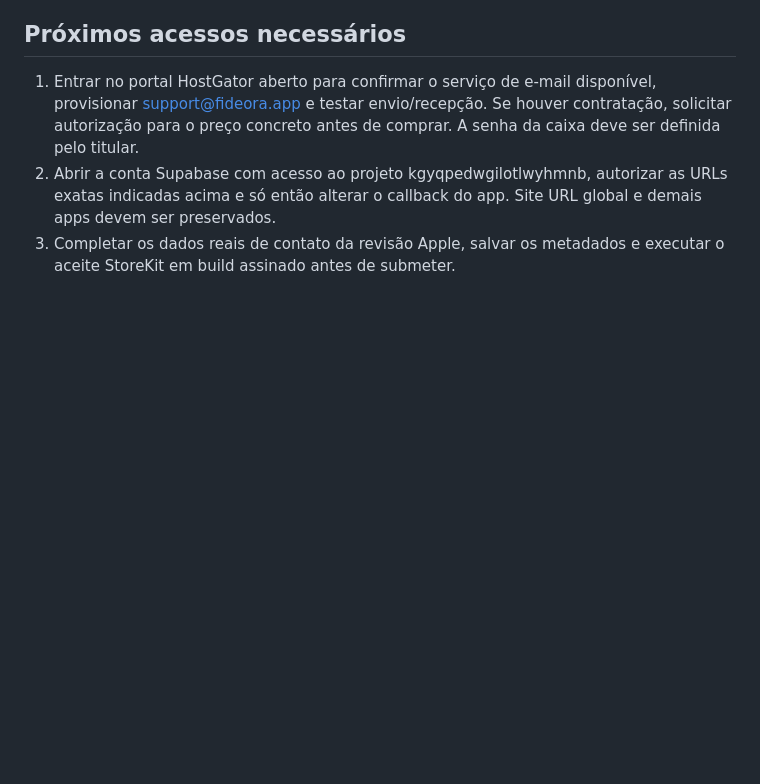
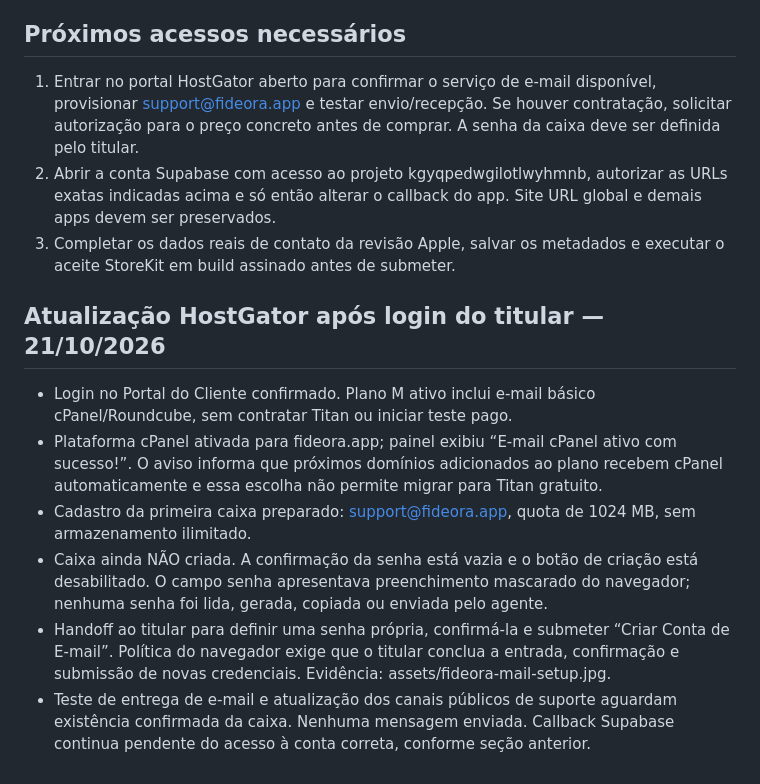
Before and after one commit to talescor-spec/mappa-cattolico, a Markdown page: docs/DOMAIN-INTEGRATION.md, the part around the change. Rendered like a GitHub page; blank space fills up the shorter version.

Commit message:
Document cPanel email activation and prepared mailbox handoff

```diff
--- a/docs/DOMAIN-INTEGRATION.md
+++ b/docs/DOMAIN-INTEGRATION.md
@@ -56,3 +56,12 @@ Official website and legal URLs use https://fideora.app. Italian is primary and
 1. Entrar no portal HostGator aberto para confirmar o serviço de e-mail disponível, provisionar support@fideora.app e testar envio/recepção. Se houver contratação, solicitar autorização para o preço concreto antes de comprar. A senha da caixa deve ser definida pelo titular.
 2. Abrir a conta Supabase com acesso ao projeto kgyqpedwgilotlwyhmnb, autorizar as URLs exatas indicadas acima e só então alterar o callback do app. Site URL global e demais apps devem ser preservados.
 3. Completar os dados reais de contato da revisão Apple, salvar os metadados e executar o aceite StoreKit em build assinado antes de submeter.
+
+## Atualização HostGator após login do titular — 21/10/2026
+
+- Login no Portal do Cliente confirmado. Plano M ativo inclui e-mail básico cPanel/Roundcube, sem contratar Titan ou iniciar teste pago.
+- Plataforma cPanel ativada para fideora.app; painel exibiu “E-mail cPanel ativo com sucesso!”. O aviso informa que próximos domínios adicionados ao plano recebem cPanel automaticamente e essa escolha não permite migrar para Titan gratuito.
+- Cadastro da primeira caixa preparado: support@fideora.app, quota de 1024 MB, sem armazenamento ilimitado.
+- Caixa ainda NÃO criada. A confirmação da senha está vazia e o botão de criação está desabilitado. O campo senha apresentava preenchimento mascarado do navegador; nenhuma senha foi lida, gerada, copiada ou enviada pelo agente.
+- Handoff ao titular para definir uma senha própria, confirmá-la e submeter “Criar Conta de E-mail”. Política do navegador exige que o titular conclua a entrada, confirmação e submissão de novas credenciais. Evidência: assets/fideora-mail-setup.jpg.
+- Teste de entrega de e-mail e atualização dos canais públicos de suporte aguardam existência confirmada da caixa. Nenhuma mensagem enviada. Callback Supabase continua pendente do acesso à conta correta, conforme seção anterior.
```
Also changed, not shown: docs/assets/fideora-mail-setup.jpg (added).
